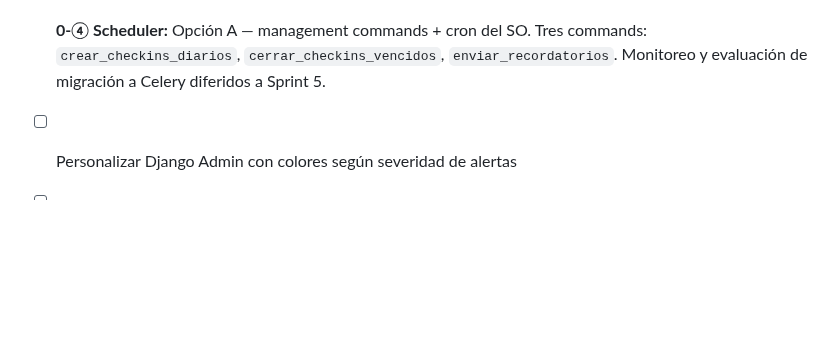
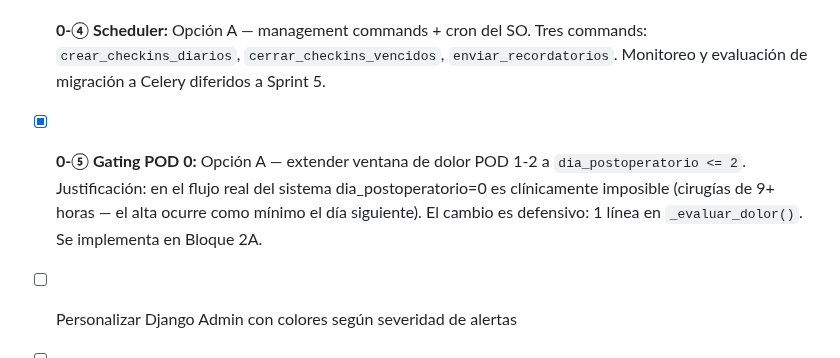
Before and after one commit to Alejandro-Valen/Registro_Post_Quirurgico, a Markdown page: ROADMAP_MONITOREO_POSQUIRURGICO.md, the part around the change. Drawn GitHub-style; blank space fills up the shorter version.

```diff
--- a/ROADMAP_MONITOREO_POSQUIRURGICO.md
+++ b/ROADMAP_MONITOREO_POSQUIRURGICO.md
@@ -494,6 +494,11 @@ DECISIÓN de arquitectura documentada, no el código de frecuencia):**
   Tres commands: `crear_checkins_diarios`, `cerrar_checkins_vencidos`,
   `enviar_recordatorios`. Monitoreo y evaluación de migración a Celery
   diferidos a Sprint 5.
+- [x] **0-⑤ Gating POD 0:** Opción A — extender ventana de dolor POD
+  1-2 a `dia_postoperatorio <= 2`. Justificación: en el flujo real del
+  sistema dia_postoperatorio=0 es clínicamente imposible (cirugías de
+  9+ horas — el alta ocurre como mínimo el día siguiente). El cambio es
+  defensivo: 1 línea en `_evaluar_dolor()`. Se implementa en Bloque 2A.
 
 - [ ] Personalizar Django Admin con colores según severidad de alertas
 - [ ] Crear vista detalle_paciente con historial y gráfica temperatura/dolor
```
Also changed, not shown: BITACORA.md (+62 -2 lines).
